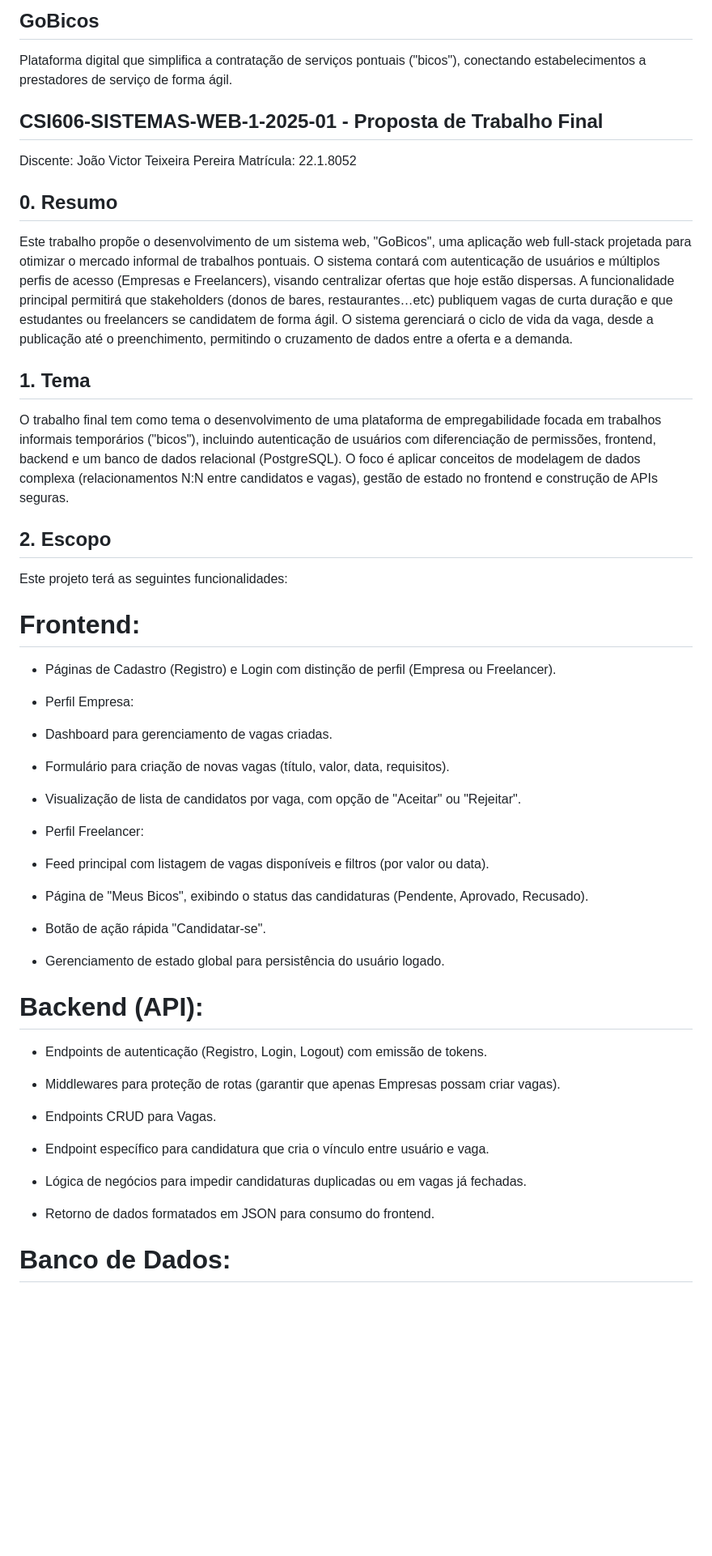
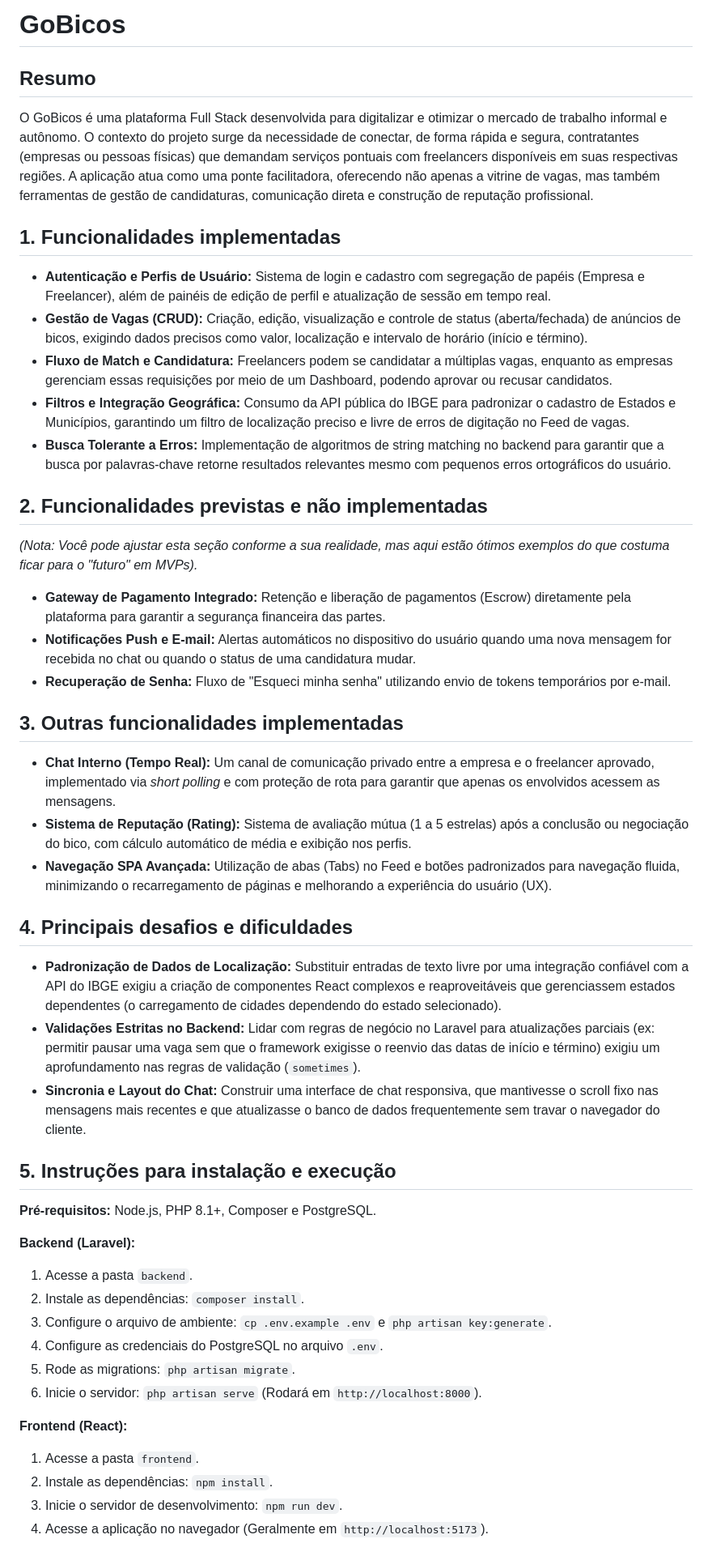
Before and after one commit to joaov-teixeira/GoBicos, a Markdown page: README.md, the part around one of its changes. Shown at 81% size. Drawn GitHub-style; blank space fills up the shorter version.

```diff
--- a/README.md
+++ b/README.md
@@ -1,54 +1,46 @@
-## GoBicos
-Plataforma digital que simplifica a contratação de serviços pontuais ("bicos"), conectando estabelecimentos a prestadores de serviço de forma ágil.
+# GoBicos
 
-## CSI606-SISTEMAS-WEB-1-2025-01 - Proposta de Trabalho Final
-Discente: João Victor Teixeira Pereira
-Matrícula: 22.1.8052
+## Resumo
+O GoBicos é uma plataforma Full Stack desenvolvida para digitalizar e otimizar o mercado de trabalho informal e autônomo. O contexto do projeto surge da necessidade de conectar, de forma rápida e segura, contratantes (empresas ou pessoas físicas) que demandam serviços pontuais com freelancers disponíveis em suas respectivas regiões. A aplicação atua como uma ponte facilitadora, oferecendo não apenas a vitrine de vagas, mas também ferramentas de gestão de candidaturas, comunicação direta e construção de reputação profissional.
 
-## 0. Resumo
-Este trabalho propõe o desenvolvimento de um sistema web, "GoBicos", uma aplicação web full-stack projetada para otimizar o mercado informal de trabalhos pontuais. O sistema contará com autenticação de usuários e múltiplos perfis de acesso (Empresas e Freelancers), visando centralizar ofertas que hoje estão dispersas. A funcionalidade principal permitirá que stakeholders (donos de bares, restaurantes…etc) publiquem vagas de curta duração e que estudantes ou freelancers se candidatem de forma ágil. O sistema gerenciará o ciclo de vida da vaga, desde a publicação até o preenchimento, permitindo o cruzamento de dados entre a oferta e a demanda.
+## 1. Funcionalidades implementadas
+* **Autenticação e Perfis de Usuário:** Sistema de login e cadastro com segregação de papéis (Empresa e Freelancer), além de painéis de edição de perfil e atualização de sessão em tempo real.
+* **Gestão de Vagas (CRUD):** Criação, edição, visualização e controle de status (aberta/fechada) de anúncios de bicos, exigindo dados precisos como valor, localização e intervalo de horário (início e término).
+* **Fluxo de Match e Candidatura:** Freelancers podem se candidatar a múltiplas vagas, enquanto as empresas gerenciam essas requisições por meio de um Dashboard, podendo aprovar ou recusar candidatos.
+* **Filtros e Integração Geográfica:** Consumo da API pública do IBGE para padronizar o cadastro de Estados e Municípios, garantindo um filtro de localização preciso e livre de erros de digitação no Feed de vagas.
+* **Busca Tolerante a Erros:** Implementação de algoritmos de string matching no backend para garantir que a busca por palavras-chave retorne resultados relevantes mesmo com pequenos erros ortográficos do usuário.
 
-## 1. Tema
-O trabalho final tem como tema o desenvolvimento de uma plataforma de empregabilidade focada em trabalhos informais temporários ("bicos"), incluindo autenticação de usuários com diferenciação de permissões, frontend, backend e um banco de dados relacional (PostgreSQL). O foco é aplicar conceitos de modelagem de dados complexa (relacionamentos N:N entre candidatos e vagas), gestão de estado no frontend e construção de APIs seguras.
+## 2. Funcionalidades previstas e não implementadas
+*(Nota: Você pode ajustar esta seção conforme a sua realidade, mas aqui estão ótimos exemplos do que costuma ficar para o "futuro" em MVPs).*
+* **Gateway de Pagamento Integrado:** Retenção e liberação de pagamentos (Escrow) diretamente pela plataforma para garantir a segurança financeira das partes.
+* **Notificações Push e E-mail:** Alertas automáticos no dispositivo do usuário quando uma nova mensagem for recebida no chat ou quando o status de uma candidatura mudar.
+* **Recuperação de Senha:** Fluxo de "Esqueci minha senha" utilizando envio de tokens temporários por e-mail.
 
-## 2. Escopo
-Este projeto terá as seguintes funcionalidades:
+## 3. Outras funcionalidades implementadas
+* **Chat Interno (Tempo Real):** Um canal de comunicação privado entre a empresa e o freelancer aprovado, implementado via *short polling* e com proteção de rota para garantir que apenas os envolvidos acessem as mensagens.
+* **Sistema de Reputação (Rating):** Sistema de avaliação mútua (1 a 5 estrelas) após a conclusão ou negociação do bico, com cálculo automático de média e exibição nos perfis.
+* **Navegação SPA Avançada:** Utilização de abas (Tabs) no Feed e botões padronizados para navegação fluida, minimizando o recarregamento de páginas e melhorando a experiência do usuário (UX).
 
-# Frontend:
+## 4. Principais desafios e dificuldades
+* **Padronização de Dados de Localização:** Substituir entradas de texto livre por uma integração confiável com a API do IBGE exigiu a criação de componentes React complexos e reaproveitáveis que gerenciassem estados dependentes (o carregamento de cidades dependendo do estado selecionado).
+* **Validações Estritas no Backend:** Lidar com regras de negócio no Laravel para atualizações parciais (ex: permitir pausar uma vaga sem que o framework exigisse o reenvio das datas de início e término) exigiu um aprofundamento nas regras de validação (`sometimes`).
+* **Sincronia e Layout do Chat:** Construir uma interface de chat responsiva, que mantivesse o scroll fixo nas mensagens mais recentes e que atualizasse o banco de dados frequentemente sem travar o navegador do cliente.
 
-* Páginas de Cadastro (Registro) e Login com distinção de perfil (Empresa ou Freelancer).
+## 5. Instruções para instalação e execução
 
-* Perfil Empresa:
+**Pré-requisitos:** Node.js, PHP 8.1+, Composer e PostgreSQL.
 
-* Dashboard para gerenciamento de vagas criadas.
+**Backend (Laravel):**
+1. Acesse a pasta `backend`.
+2. Instale as dependências: `composer install`.
+3. Configure o arquivo de ambiente: `cp .env.example .env` e `php artisan key:generate`.
+4. Configure as credenciais do PostgreSQL no arquivo `.env`.
+5. Rode as migrations: `php artisan migrate`.
+6. Inicie o servidor: `php artisan serve` (Rodará em `http://localhost:8000`).
 
-* Formulário para criação de novas vagas (título, valor, data, requisitos).
+**Frontend (React):**
+1. Acesse a pasta `frontend`.
+2. Instale as dependências: `npm install`.
+3. Inicie o servidor de desenvolvimento: `npm run dev`.
+4. Acesse a aplicação no navegador (Geralmente em `http://localhost:5173`).
 
-* Visualização de lista de candidatos por vaga, com opção de "Aceitar" ou "Rejeitar".
-
-* Perfil Freelancer:
-
-* Feed principal com listagem de vagas disponíveis e filtros (por valor ou data).
-
-* Página de "Meus Bicos", exibindo o status das candidaturas (Pendente, Aprovado, Recusado).
-
-* Botão de ação rápida "Candidatar-se".
-
-* Gerenciamento de estado global para persistência do usuário logado.
-
-# Backend (API):
-
-* Endpoints de autenticação (Registro, Login, Logout) com emissão de tokens.
-
-* Middlewares para proteção de rotas (garantir que apenas Empresas possam criar vagas).
-
-* Endpoints CRUD para Vagas.
-
-* Endpoint específico para candidatura que cria o vínculo entre usuário e vaga.
-
-* Lógica de negócios para impedir candidaturas duplicadas ou em vagas já fechadas.
-
-* Retorno de dados formatados em JSON para consumo do frontend.
-
-# Banco de Dados:
-
```
Also changed, not shown: other parts of README.md (+5 -21 lines).
